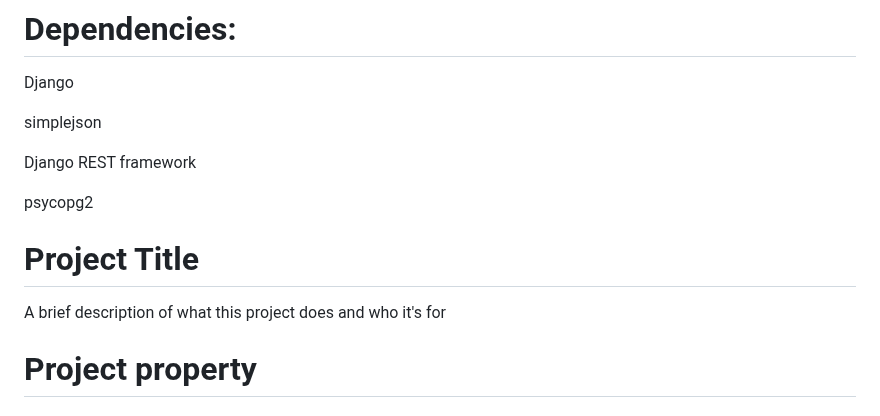
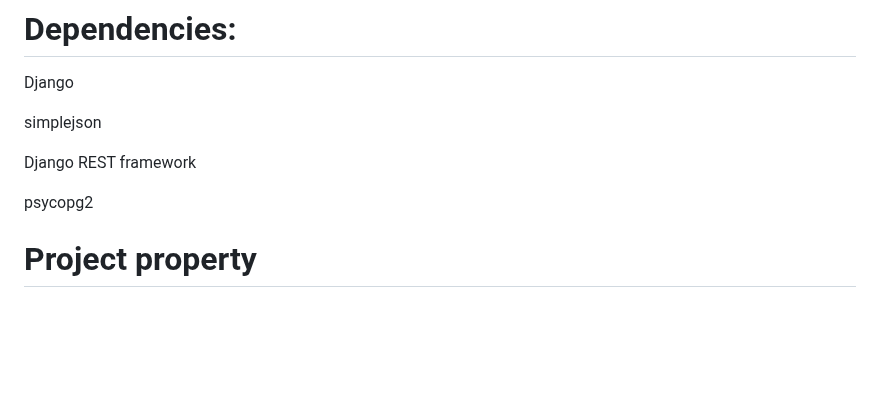
Before and after one commit to sohag-mbstu-ict/REPLIQ-Jr.-Django-Practical-Challenge, a Markdown page: README.md, the part around the change. Rendered like a GitHub page; blank space fills up the shorter version.

```diff
--- a/README.md
+++ b/README.md
@@ -8,12 +8,6 @@ simplejson
 Django REST framework
 
 psycopg2
-
-
-
-# Project Title
-
-A brief description of what this project does and who it's for
 
 
 # Project property
```
